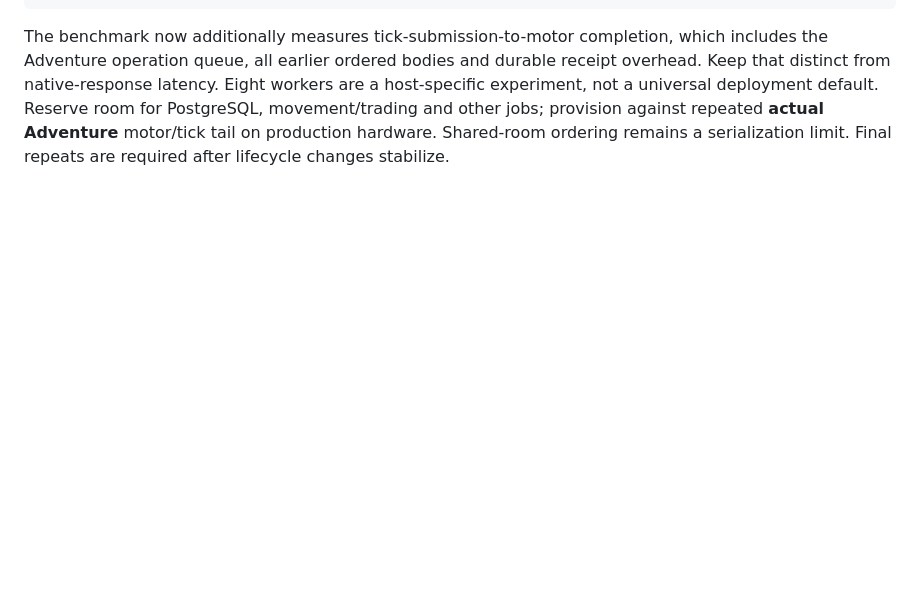
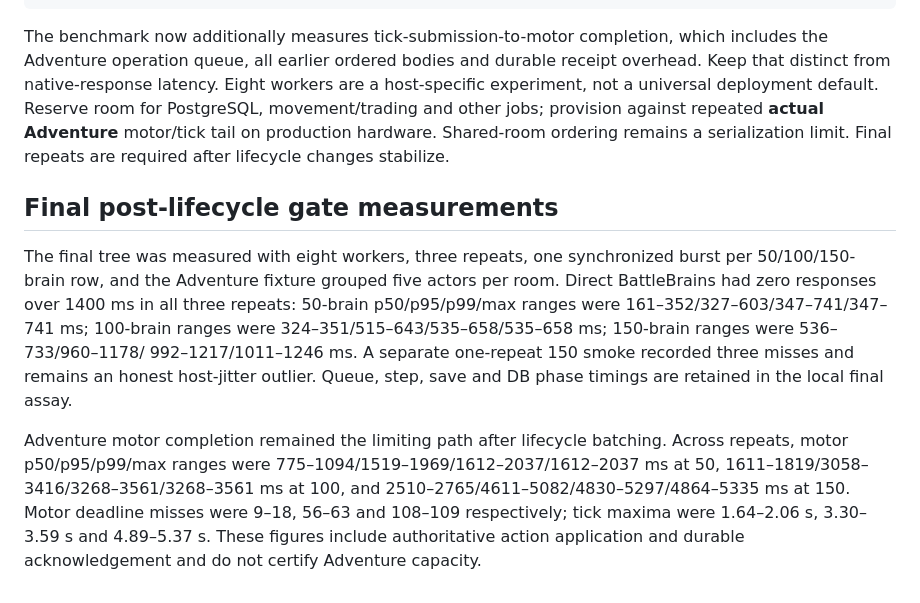
Before and after one commit to jtoyloy/mochi-world, a Markdown page: docs/WAVE4_TAIL_FOLLOWUP.md, the part around the change. Rendered like a GitHub page; blank space fills up the shorter version.

```diff
--- a/docs/WAVE4_TAIL_FOLLOWUP.md
+++ b/docs/WAVE4_TAIL_FOLLOWUP.md
@@ -72,3 +72,22 @@ are a host-specific experiment, not a universal deployment default. Reserve room
 for PostgreSQL, movement/trading and other jobs; provision against repeated **actual
 Adventure** motor/tick tail on production hardware. Shared-room ordering remains a
 serialization limit. Final repeats are required after lifecycle changes stabilize.
+
+## Final post-lifecycle gate measurements
+
+The final tree was measured with eight workers, three repeats, one synchronized burst per
+50/100/150-brain row, and the Adventure fixture grouped five actors per room. Direct
+BattleBrains had zero responses over 1400 ms in all three repeats: 50-brain p50/p95/p99/max
+ranges were 161–352/327–603/347–741/347–741 ms; 100-brain ranges were
+324–351/515–643/535–658/535–658 ms; 150-brain ranges were 536–733/960–1178/
+992–1217/1011–1246 ms. A separate one-repeat 150 smoke recorded three misses and remains
+an honest host-jitter outlier. Queue, step, save and DB phase timings are retained in the
+local final assay.
+
+Adventure motor completion remained the limiting path after lifecycle batching. Across
+repeats, motor p50/p95/p99/max ranges were 775–1094/1519–1969/1612–2037/1612–2037 ms
+at 50, 1611–1819/3058–3416/3268–3561/3268–3561 ms at 100, and
+2510–2765/4611–5082/4830–5297/4864–5335 ms at 150. Motor deadline misses were
+9–18, 56–63 and 108–109 respectively; tick maxima were 1.64–2.06 s, 3.30–3.59 s
+and 4.89–5.37 s. These figures include authoritative action application and durable
+acknowledgement and do not certify Adventure capacity.
```
Also changed, not shown: docs/INTEGRATION_VALIDATION.md (+39 -0 lines).
